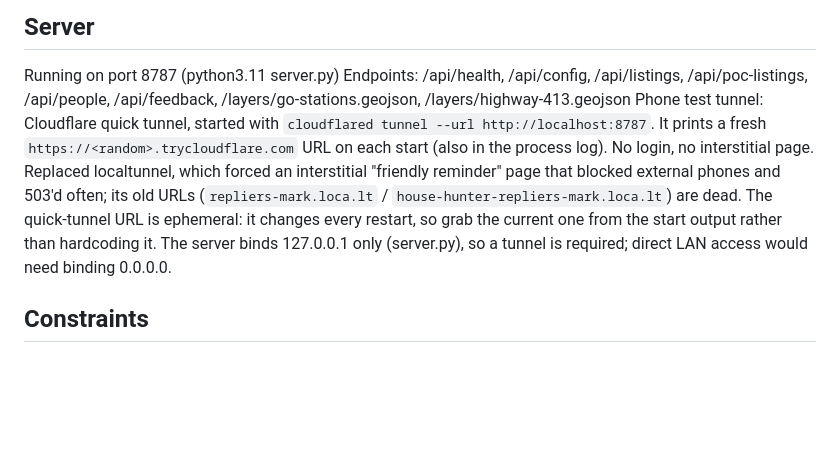
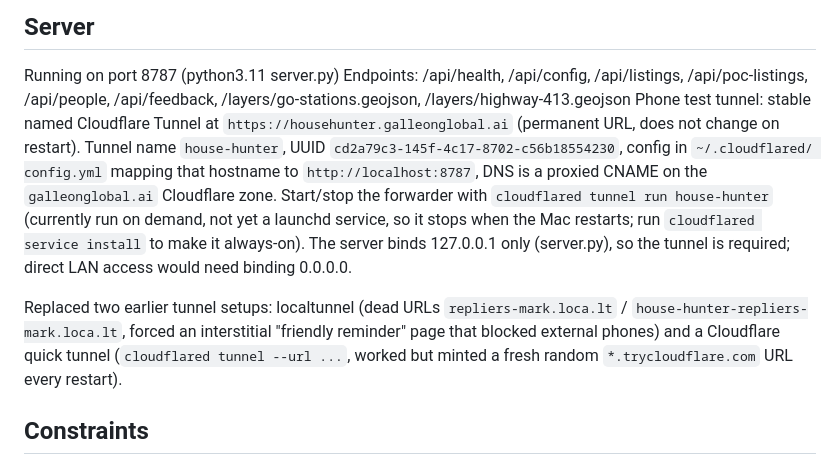
Before and after one commit to GalleonAILabs/house-hunter-repliers-prototype, a Markdown page: CLAUDE.md, the part around the change. GitHub-like rendering; blank space fills up the shorter version.

Commit message:
docs: point phone tunnel at stable named Cloudflare Tunnel
House Hunter now has a permanent URL, https://househunter.galleonglobal.ai,
via a named Cloudflare Tunnel (house-hunter) on the galleonglobal.ai
zone, replacing the random-per-restart quick tunnel. Documents the
tunnel name/UUID/config location and how to run the forwarder, plus a
note that it is not yet a launchd service.

```diff
--- a/CLAUDE.md
+++ b/CLAUDE.md
@@ -56,17 +56,23 @@ Running on port 8787 (python3.11 server.py)
 Endpoints: /api/health, /api/config, /api/listings, /api/poc-listings,
 /api/people, /api/feedback, /layers/go-stations.geojson,
 /layers/highway-413.geojson
-Phone test tunnel: Cloudflare quick tunnel, started with
-`cloudflared tunnel --url http://localhost:8787`. It prints a fresh
-`https://<random>.trycloudflare.com` URL on each start (also in the
-process log). No login, no interstitial page. Replaced localtunnel,
-which forced an interstitial "friendly reminder" page that blocked
-external phones and 503'd often; its old URLs
-(`repliers-mark.loca.lt` / `house-hunter-repliers-mark.loca.lt`) are
-dead. The quick-tunnel URL is ephemeral: it changes every restart, so
-grab the current one from the start output rather than hardcoding it.
-The server binds 127.0.0.1 only (server.py), so a tunnel is required;
+Phone test tunnel: stable named Cloudflare Tunnel at
+`https://househunter.galleonglobal.ai` (permanent URL, does not change
+on restart). Tunnel name `house-hunter`, UUID
+`cd2a79c3-145f-4c17-8702-c56b18554230`, config in `~/.cloudflared/
+config.yml` mapping that hostname to `http://localhost:8787`, DNS is a
+proxied CNAME on the `galleonglobal.ai` Cloudflare zone. Start/stop the
+forwarder with `cloudflared tunnel run house-hunter` (currently run
+on demand, not yet a launchd service, so it stops when the Mac
+restarts; run `cloudflared service install` to make it always-on). The
+server binds 127.0.0.1 only (server.py), so the tunnel is required;
 direct LAN access would need binding 0.0.0.0.
+
+Replaced two earlier tunnel setups: localtunnel (dead URLs
+`repliers-mark.loca.lt` / `house-hunter-repliers-mark.loca.lt`, forced
+an interstitial "friendly reminder" page that blocked external phones)
+and a Cloudflare quick tunnel (`cloudflared tunnel --url ...`, worked
+but minted a fresh random `*.trycloudflare.com` URL every restart).
 
 ## Constraints
 - No em dashes in any output or comments
```
Also changed, not shown: HANDOFF.md (+1 -1 lines), PROJECT_BRIEF.md (+1 -1 lines).
